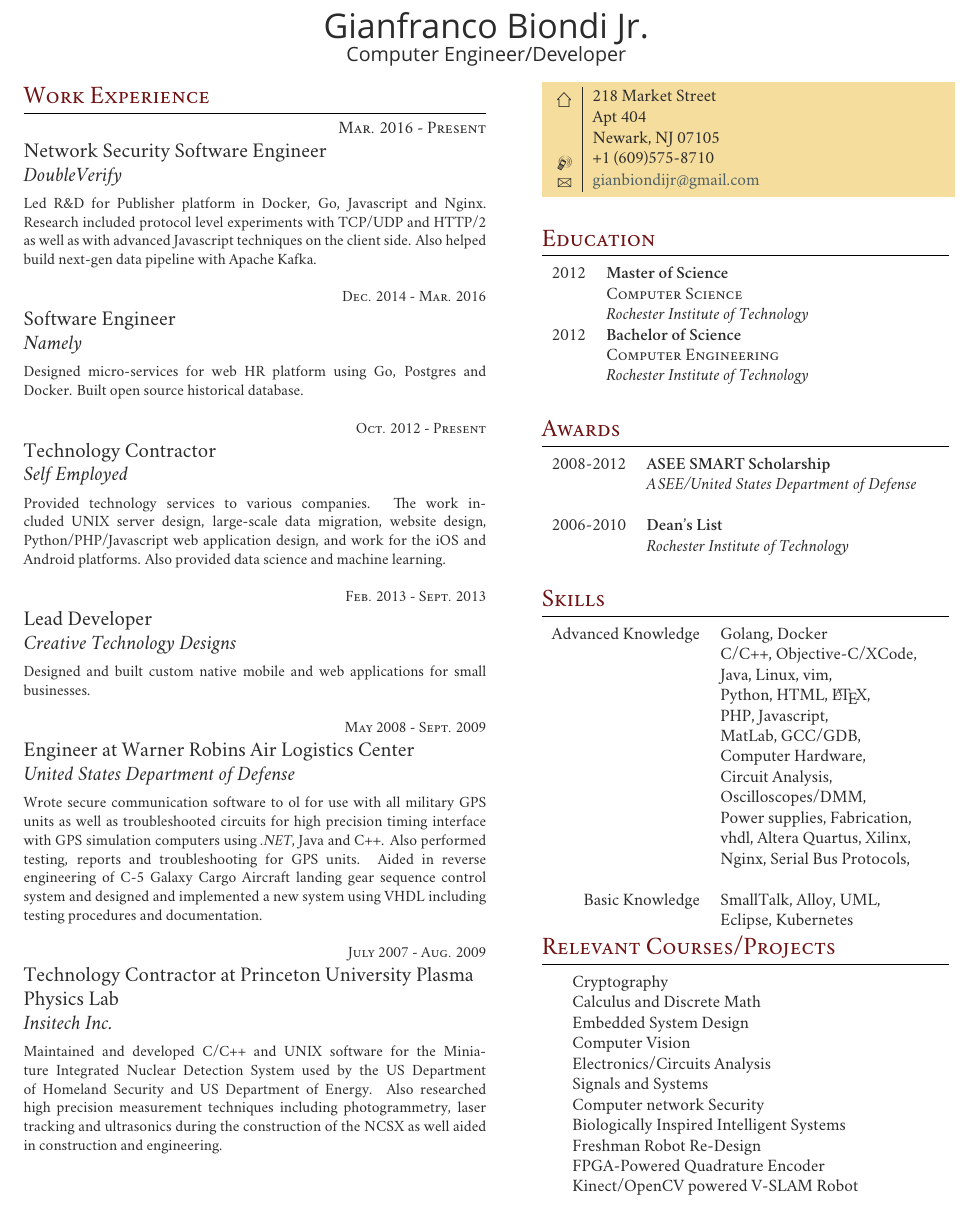
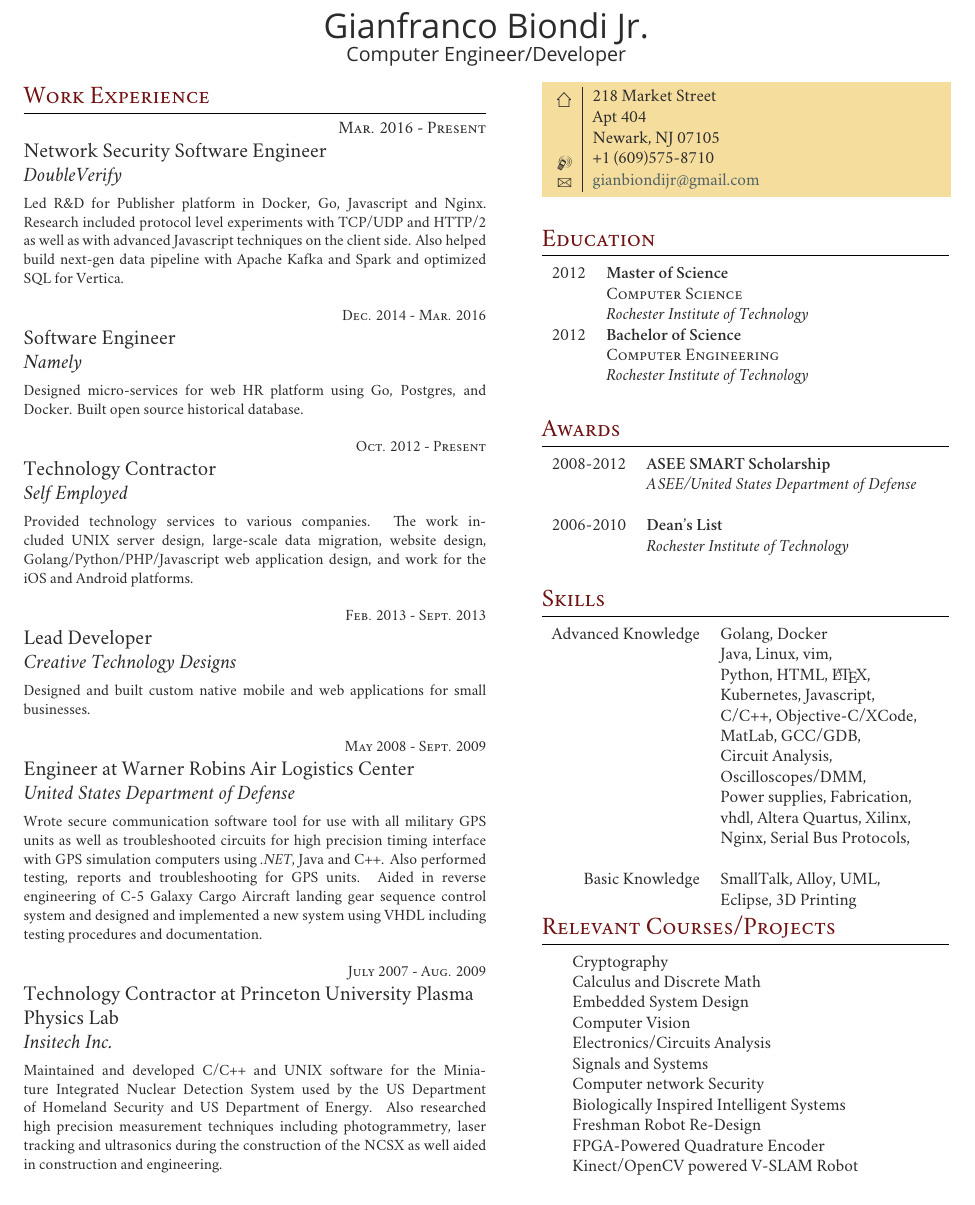
Before and after one commit to gxb5443/TexResume, a LaTeX CV (dualColResume.tex): part of the page, cut so that both start at the same text. Compiled offline with XeLaTeX; a missing font is replaced by an installed copy or a similar font.

Commit message:
fixes code formatting and updates DV stuff

```diff
--- a/dualColResume.tex
+++ b/dualColResume.tex
@@ -95,7 +95,11 @@
 {\raggedright\large Network Security Software Engineer\\
 \textit{DoubleVerify}\\[5pt]}
 
-\small{Led R\&D for Publisher platform in Docker, Go, Javascript and Nginx. Research included protocol level experiments with TCP/UDP and HTTP/2 as well as with advanced Javascript techniques on the client side. Also helped build next-gen data pipeline with Apache Kafka.}\\
+\small{Led R\&D for Publisher platform in Docker, Go, Javascript and Nginx.
+  Research included protocol level experiments with TCP/UDP and HTTP/2 as well
+  as with advanced Javascript techniques on the client side. Also helped build
+  next-gen data pipeline with Apache Kafka and Spark and optimized SQL for
+  Vertica.}\\
 
 %------------------------------------------------
 % WORK EXPERIENCE 1
@@ -105,7 +109,8 @@
 {\raggedright\large Software Engineer\\
 \textit{Namely}\\[5pt]}
 
-\small{Designed micro-services for web HR platform using Go, Postgres and Docker. Built open source historical database.}\\
+\small{Designed micro-services for web HR platform using Go, Postgres, and
+  Docker. Built open source historical database.}\\
 
 %------------------------------------------------
 % WORK EXPERIENCE 2
@@ -115,7 +120,10 @@
 {\raggedright\large Technology Contractor\\
 \textit{Self Employed}\\[5pt]}
 
-\small{Provided technology services to various companies. The work included UNIX server design, large-scale data migration, website design, Python/PHP/Javascript web application design, and work for the iOS and Android platforms. Also provided data science and machine learning.}\\
+\small{Provided technology services to various companies. The work included
+  UNIX server design, large-scale data migration, website design,
+  Golang/Python/PHP/Javascript web application design, and work for the iOS
+  and Android platforms.}\\
 
 %------------------------------------------------
 % WORK EXPERIENCE 3
@@ -138,8 +147,13 @@
 {\raggedright\large Engineer at Warner Robins Air Logistics Center\\
 \textit{United States Department of Defense}\\[5pt]}
 
-\small{Wrote secure communication software to
-ol for use with all military GPS units as well as troubleshooted circuits for high precision timing interface with GPS simulation computers using \emph{.NET}, Java and C++. Also performed testing, reports and troubleshooting for GPS units. Aided in reverse engineering of C-5 Galaxy Cargo Aircraft landing gear sequence control system and designed and implemented a new system using VHDL including testing procedures and documentation.}\\
+\small{Wrote secure communication software tool for use with all military GPS
+units as well as troubleshooted circuits for high precision timing interface
+with GPS simulation computers using \emph{.NET}, Java and C++. Also performed
+testing, reports and troubleshooting for GPS units. Aided in reverse
+engineering of C-5 Galaxy Cargo Aircraft landing gear sequence control system
+and designed and implemented a new system using VHDL including testing
+procedures and documentation.} \\
 
 %------------------------------------------------
 % WORK EXPERIENCE 3
@@ -256,12 +269,11 @@ ol for use with all military GPS units as well as troubleshooted circuits for hi
 \begin{tabular}{rl}
 Advanced Knowledge
  & Golang, Docker\\
- & C/C++, Objective-C/XCode,\\
  & Java, Linux, vim,\\
  & Python, HTML, \LaTeX{},\\
- & PHP, Javascript,\\
+ & Kubernetes, Javascript,\\
+ & C/C++, Objective-C/XCode,\\
  & MatLab, GCC/GDB,\\
- & Computer Hardware,\\
  & Circuit Analysis,\\
  & Oscilloscopes/DMM,\\
  & Power supplies, Fabrication,\\
@@ -270,7 +282,7 @@ Advanced Knowledge
  & \\
 Basic Knowledge
  & SmallTalk, Alloy, UML,\\
- & Eclipse, Kubernetes\\
+ & Eclipse, 3D Printing\\
 \end{tabular}
 
 %----------------------------------------------------------------------------------------
```
Also changed, not shown: GianBiondiResume.pdf, dualColResume.tex (6 more changed lines). Lines whose indentation alone changed are shown as unchanged.
